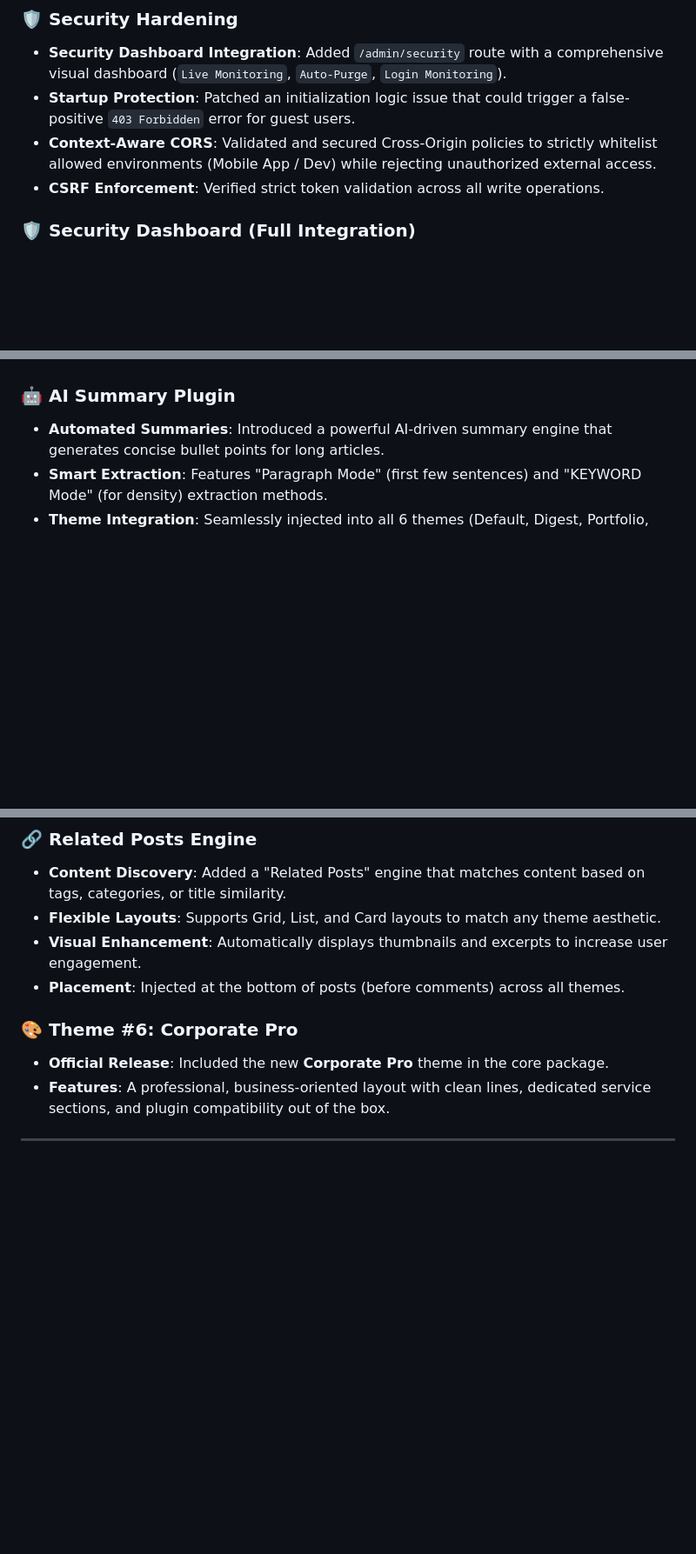
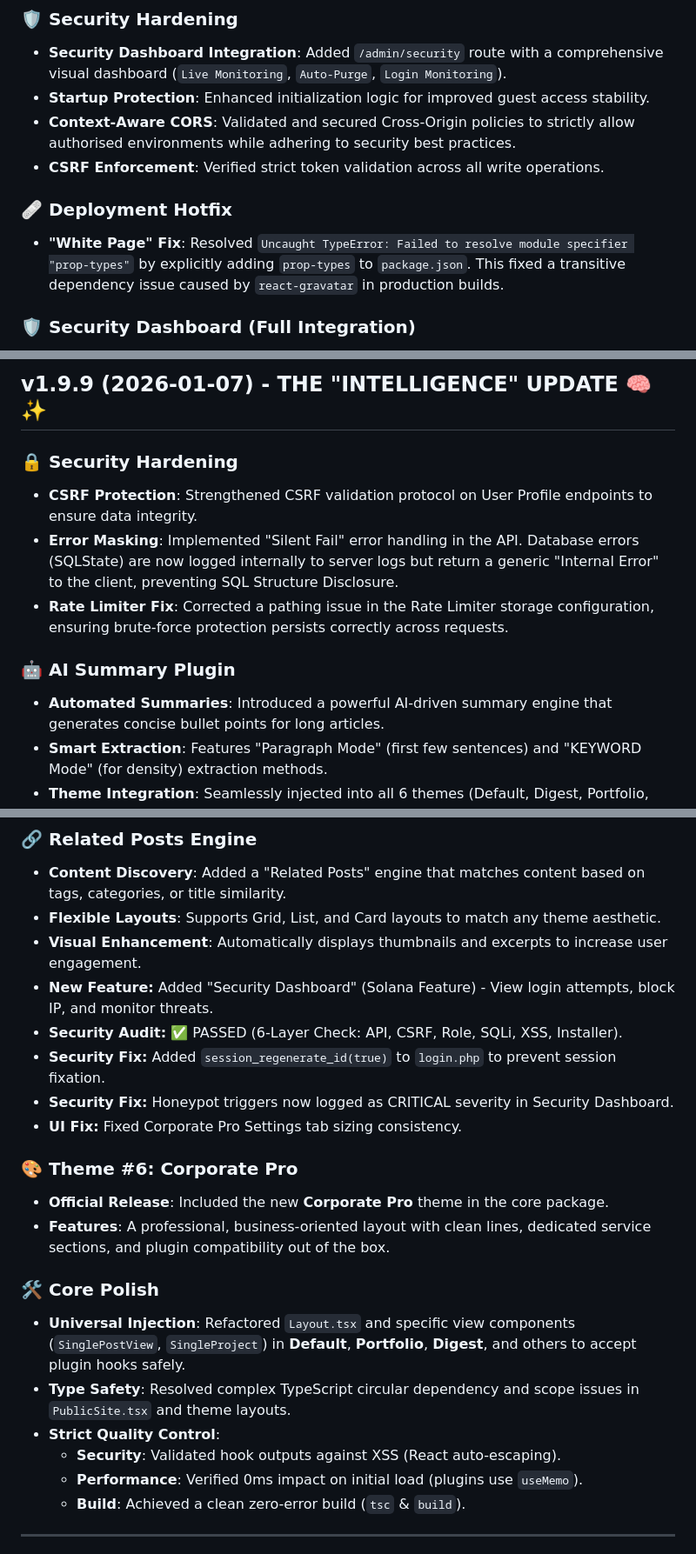
Before and after one commit to Vondereich/VonCMS, a Markdown page: Changelog.md, 3 parts joined by grey strips. Shown at 87% size. Rendered like a GitHub page; blank space fills up the shorter version.

```diff
--- a/Changelog.md
+++ b/Changelog.md
@@ -10,9 +10,12 @@ All notable changes to this project will be documented in this file.
 
 ### 🛡️ Security Hardening
 - **Security Dashboard Integration**: Added `/admin/security` route with a comprehensive visual dashboard (`Live Monitoring`, `Auto-Purge`, `Login Monitoring`).
-- **Startup Protection**: Patched an initialization logic issue that could trigger a false-positive `403 Forbidden` error for guest users.
-- **Context-Aware CORS**: Validated and secured Cross-Origin policies to strictly whitelist allowed environments (Mobile App / Dev) while rejecting unauthorized external access.
+- **Startup Protection**: Enhanced initialization logic for improved guest access stability.
+- **Context-Aware CORS**: Validated and secured Cross-Origin policies to strictly allow authorised environments while adhering to security best practices.
 - **CSRF Enforcement**: Verified strict token validation across all write operations.
+
+### 🩹 Deployment Hotfix
+- **"White Page" Fix**: Resolved `Uncaught TypeError: Failed to resolve module specifier "prop-types"` by explicitly adding `prop-types` to `package.json`. This fixed a transitive dependency issue caused by `react-gravatar` in production builds.
 
 ### 🛡️ Security Dashboard (Full Integration)
 - **Dedicated Dashboard**: Added `/admin/security` route with a comprehensive visual dashboard (`SecurityDashboard`).
@@ -56,3 +86,10 @@ All notable changes to this project will be documented in this file.
+## v1.9.9 (2026-01-07) - THE "INTELLIGENCE" UPDATE 🧠 ✨
+
+### 🔒 Security Hardening
+
+- **CSRF Protection**: Strengthened CSRF validation protocol on User Profile endpoints to ensure data integrity.
+- **Error Masking**: Implemented "Silent Fail" error handling in the API. Database errors (SQLState) are now logged internally to server logs but return a generic "Internal Error" to the client, preventing SQL Structure Disclosure.
+- **Rate Limiter Fix**: Corrected a pathing issue in the Rate Limiter storage configuration, ensuring brute-force protection persists correctly across requests.
 
 ### 🤖 AI Summary Plugin
 
@@ -66,12 +103,25 @@ All notable changes to this project will be documented in this file.
 - **Content Discovery**: Added a "Related Posts" engine that matches content based on tags, categories, or title similarity.
 - **Flexible Layouts**: Supports Grid, List, and Card layouts to match any theme aesthetic.
 - **Visual Enhancement**: Automatically displays thumbnails and excerpts to increase user engagement.
-- **Placement**: Injected at the bottom of posts (before comments) across all themes.
+- **New Feature:** Added "Security Dashboard" (Solana Feature) - View login attempts, block IP, and monitor threats.
+- **Security Audit:** ✅ PASSED (6-Layer Check: API, CSRF, Role, SQLi, XSS, Installer).
+- **Security Fix:** Added `session_regenerate_id(true)` to `login.php` to prevent session fixation.
+- **Security Fix:** Honeypot triggers now logged as CRITICAL severity in Security Dashboard.
+- **UI Fix:** Fixed Corporate Pro Settings tab sizing consistency.
 
 ### 🎨 Theme #6: Corporate Pro
 
 - **Official Release**: Included the new **Corporate Pro** theme in the core package.
 - **Features**: A professional, business-oriented layout with clean lines, dedicated service sections, and plugin compatibility out of the box.
+
+### 🛠️ Core Polish
+
+- **Universal Injection**: Refactored `Layout.tsx` and specific view components (`SinglePostView`, `SingleProject`) in **Default**, **Portfolio**, **Digest**, and others to accept plugin hooks safely.
+- **Type Safety**: Resolved complex TypeScript circular dependency and scope issues in `PublicSite.tsx` and theme layouts.
+- **Strict Quality Control**:
+  - **Security**: Validated hook outputs against XSS (React auto-escaping).
+  - **Performance**: Verified 0ms impact on initial load (plugins use `useMemo`).
+  - **Build**: Achieved a clean zero-error build (`tsc` & `build`).
 
 ---
 
```
Also changed, not shown: other parts of Changelog.md (+35 -8 lines).
